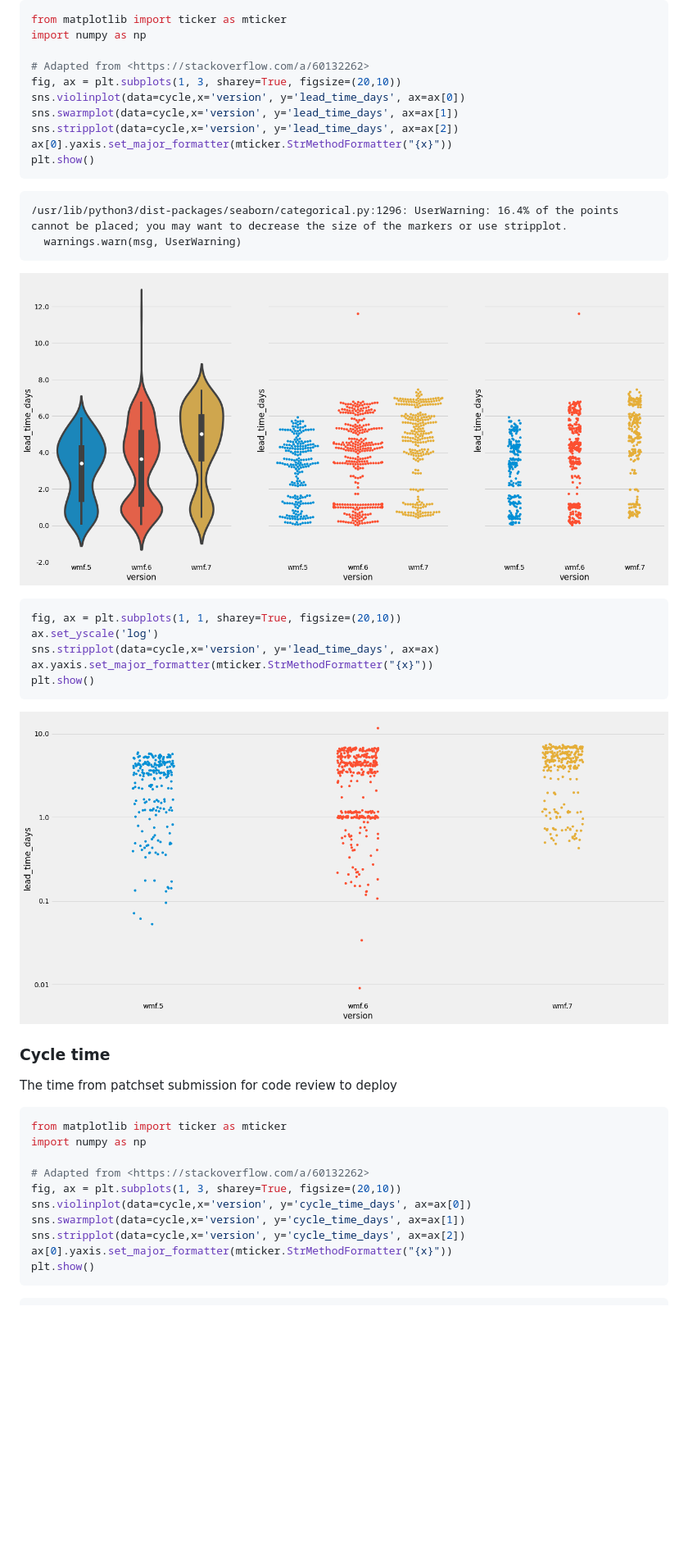
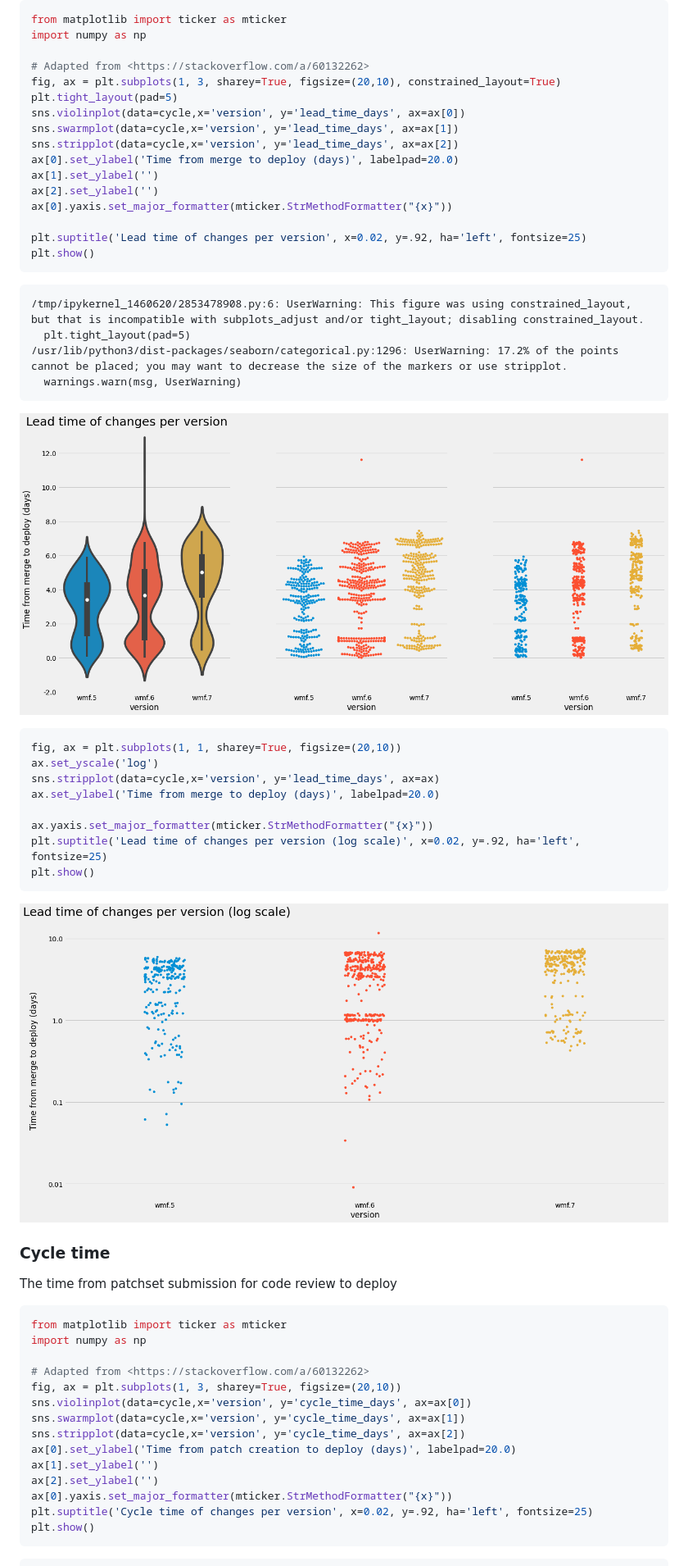
Before and after one commit to thcipriani/train-stats, a Markdown page: README.md, the part around the change printed below. Shown: that part at 82% size. GitHub-like rendering; pictures changed too: README_files/README_20_1.png, README_files/README_21_0.png; blank space fills up the shorter version.

Commit message:
Add some titles and better labels

````diff
--- a/README.md
+++ b/README.md
@@ -1185,15 +1186,23 @@ from matplotlib import ticker as mticker
 import numpy as np
 
 # Adapted from <https://stackoverflow.com/a/60132262>
-fig, ax = plt.subplots(1, 3, sharey=True, figsize=(20,10))
+fig, ax = plt.subplots(1, 3, sharey=True, figsize=(20,10), constrained_layout=True)
+plt.tight_layout(pad=5)
 sns.violinplot(data=cycle,x='version', y='lead_time_days', ax=ax[0])
 sns.swarmplot(data=cycle,x='version', y='lead_time_days', ax=ax[1])
 sns.stripplot(data=cycle,x='version', y='lead_time_days', ax=ax[2])
+ax[0].set_ylabel('Time from merge to deploy (days)', labelpad=20.0)
+ax[1].set_ylabel('')
+ax[2].set_ylabel('')
 ax[0].yaxis.set_major_formatter(mticker.StrMethodFormatter("{x}"))
+
+plt.suptitle('Lead time of changes per version', x=0.02, y=.92, ha='left', fontsize=25)
 plt.show()
 ```
 
-    /usr/lib/python3/dist-packages/seaborn/categorical.py:1296: UserWarning: 16.4% of the points cannot be placed; you may want to decrease the size of the markers or use stripplot.
+    /tmp/ipykernel_1460620/2853478908.py:6: UserWarning: This figure was using constrained_layout, but that is incompatible with subplots_adjust and/or tight_layout; disabling constrained_layout.
+      plt.tight_layout(pad=5)
+    /usr/lib/python3/dist-packages/seaborn/categorical.py:1296: UserWarning: 17.2% of the points cannot be placed; you may want to decrease the size of the markers or use stripplot.
       warnings.warn(msg, UserWarning)
 
 
@@ -1208,7 +1217,10 @@ plt.show()
 fig, ax = plt.subplots(1, 1, sharey=True, figsize=(20,10))
 ax.set_yscale('log')
 sns.stripplot(data=cycle,x='version', y='lead_time_days', ax=ax)
+ax.set_ylabel('Time from merge to deploy (days)', labelpad=20.0)
+
 ax.yaxis.set_major_formatter(mticker.StrMethodFormatter("{x}"))
+plt.suptitle('Lead time of changes per version (log scale)', x=0.02, y=.92, ha='left', fontsize=25)
 plt.show()
 ```
 
@@ -1232,7 +1244,11 @@ fig, ax = plt.subplots(1, 3, sharey=True, figsize=(20,10))
 sns.violinplot(data=cycle,x='version', y='cycle_time_days', ax=ax[0])
 sns.swarmplot(data=cycle,x='version', y='cycle_time_days', ax=ax[1])
 sns.stripplot(data=cycle,x='version', y='cycle_time_days', ax=ax[2])
+ax[0].set_ylabel('Time from patch creation to deploy (days)', labelpad=20.0)
+ax[1].set_ylabel('')
+ax[2].set_ylabel('')
 ax[0].yaxis.set_major_formatter(mticker.StrMethodFormatter("{x}"))
+plt.suptitle('Cycle time of changes per version', x=0.02, y=.92, ha='left', fontsize=25)
 plt.show()
 ```
 
````
Also changed, not shown: other parts of README.md (+10 -6 lines), README_files/README_23_1.png, README_files/README_25_0.png, README_files/README_29_1.png, README_files/README_2_0.png, 2 other files.
